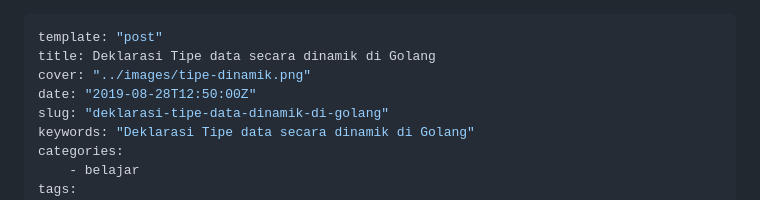
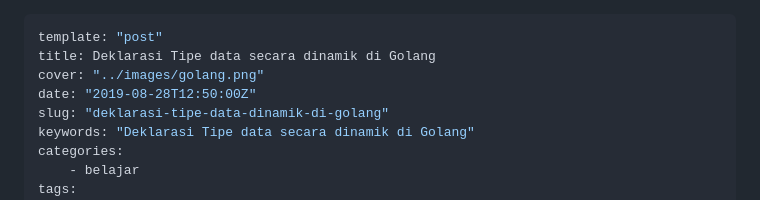
Before and after one commit to topidesta/topidesta, a Markdown page: content/posts/2019-08-28-deklarasi-tipe-data-dinamik-di-golang.md, the part around the change. Drawn GitHub-style.

Commit message:
golang

```diff
--- a/content/posts/2019-08-28-deklarasi-tipe-data-dinamik-di-golang.md
+++ b/content/posts/2019-08-28-deklarasi-tipe-data-dinamik-di-golang.md
@@ -1,7 +1,7 @@
 ---
 template: "post"
 title: Deklarasi Tipe data secara dinamik di Golang
-cover: "../images/tipe-dinamik.png"
+cover: "../images/golang.png"
 date: "2019-08-28T12:50:00Z"
 slug: "deklarasi-tipe-data-dinamik-di-golang"
 keywords: "Deklarasi Tipe data secara dinamik di Golang"
```
Also changed, not shown: content/posts/2019-08-28-3-cara-definisikan-tipe-data-apa-itu-variabel-golang.md (+1 -1 lines), content/posts/2019-08-29-memahami-slice-array-di-golang.md (+1 -1 lines), content/images/golang.png (added).
